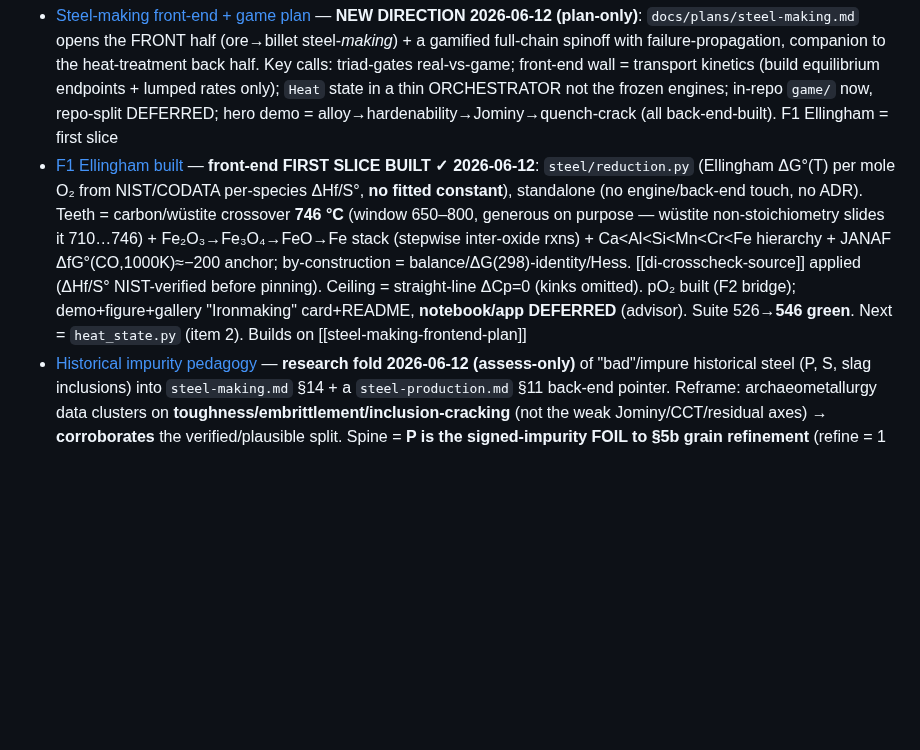
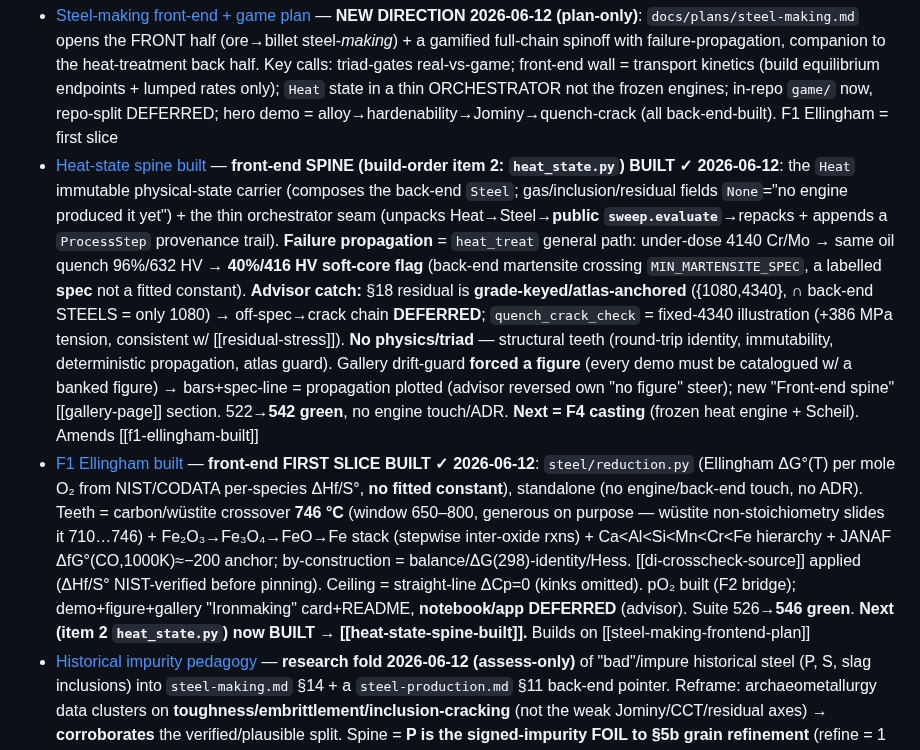
Before and after one commit to BoykoNeov/steel-sim, a Markdown page: docs/memory/MEMORY.md, the part around the change. Drawn GitHub-style; blank space fills up the shorter version.

```diff
--- a/docs/memory/MEMORY.md
+++ b/docs/memory/MEMORY.md
@@ -7,7 +7,8 @@ the notebook-discipline notes, the github-repo pointer) stayed in the BigSim arc
 `[[links]]` to those will dangle here by design.
 
 - [Steel-making front-end + game plan](steel-making-frontend-plan.md) — **NEW DIRECTION 2026-06-12 (plan-only)**: `docs/plans/steel-making.md` opens the FRONT half (ore→billet steel-*making*) + a gamified full-chain spinoff with failure-propagation, companion to the heat-treatment back half. Key calls: triad-gates real-vs-game; front-end wall = transport kinetics (build equilibrium endpoints + lumped rates only); `Heat` state in a thin ORCHESTRATOR not the frozen engines; in-repo `game/` now, repo-split DEFERRED; hero demo = alloy→hardenability→Jominy→quench-crack (all back-end-built). F1 Ellingham = first slice
-- [F1 Ellingham built](f1-ellingham-built.md) — **front-end FIRST SLICE BUILT ✓ 2026-06-12**: `steel/reduction.py` (Ellingham ΔG°(T) per mole O₂ from NIST/CODATA per-species ΔHf/S°, **no fitted constant**), standalone (no engine/back-end touch, no ADR). Teeth = carbon/wüstite crossover **746 °C** (window 650–800, generous on purpose — wüstite non-stoichiometry slides it 710…746) + Fe₂O₃→Fe₃O₄→FeO→Fe stack (stepwise inter-oxide rxns) + Ca<Al<Si<Mn<Cr<Fe hierarchy + JANAF ΔfG°(CO,1000K)≈−200 anchor; by-construction = balance/ΔG(298)-identity/Hess. [[di-crosscheck-source]] applied (ΔHf/S° NIST-verified before pinning). Ceiling = straight-line ΔCp=0 (kinks omitted). pO₂ built (F2 bridge); demo+figure+gallery "Ironmaking" card+README, **notebook/app DEFERRED** (advisor). Suite 526→**546 green**. Next = `heat_state.py` (item 2). Builds on [[steel-making-frontend-plan]]
+- [Heat-state spine built](heat-state-spine-built.md) — **front-end SPINE (build-order item 2: `heat_state.py`) BUILT ✓ 2026-06-12**: the `Heat` immutable physical-state carrier (composes the back-end `Steel`; gas/inclusion/residual fields `None`="no engine produced it yet") + the thin orchestrator seam (unpacks Heat→Steel→**public `sweep.evaluate`**→repacks + appends a `ProcessStep` provenance trail). **Failure propagation** = `heat_treat` general path: under-dose 4140 Cr/Mo → same oil quench 96%/632 HV → **40%/416 HV soft-core flag** (back-end martensite crossing `MIN_MARTENSITE_SPEC`, a labelled **spec** not a fitted constant). **Advisor catch:** §18 residual is **grade-keyed/atlas-anchored** ({1080,4340}, ∩ back-end STEELS = only 1080) → off-spec→crack chain **DEFERRED**; `quench_crack_check` = fixed-4340 illustration (+386 MPa tension, consistent w/ [[residual-stress]]). **No physics/triad** — structural teeth (round-trip identity, immutability, deterministic propagation, atlas guard). Gallery drift-guard **forced a figure** (every demo must be catalogued w/ a banked figure) → bars+spec-line = propagation plotted (advisor reversed own "no figure" steer); new "Front-end spine" [[gallery-page]] section. 522→**542 green**, no engine touch/ADR. **Next = F4 casting** (frozen heat engine + Scheil). Amends [[f1-ellingham-built]]
+- [F1 Ellingham built](f1-ellingham-built.md) — **front-end FIRST SLICE BUILT ✓ 2026-06-12**: `steel/reduction.py` (Ellingham ΔG°(T) per mole O₂ from NIST/CODATA per-species ΔHf/S°, **no fitted constant**), standalone (no engine/back-end touch, no ADR). Teeth = carbon/wüstite crossover **746 °C** (window 650–800, generous on purpose — wüstite non-stoichiometry slides it 710…746) + Fe₂O₃→Fe₃O₄→FeO→Fe stack (stepwise inter-oxide rxns) + Ca<Al<Si<Mn<Cr<Fe hierarchy + JANAF ΔfG°(CO,1000K)≈−200 anchor; by-construction = balance/ΔG(298)-identity/Hess. [[di-crosscheck-source]] applied (ΔHf/S° NIST-verified before pinning). Ceiling = straight-line ΔCp=0 (kinks omitted). pO₂ built (F2 bridge); demo+figure+gallery "Ironmaking" card+README, **notebook/app DEFERRED** (advisor). Suite 526→**546 green**. **Next (item 2 `heat_state.py`) now BUILT → [[heat-state-spine-built]].** Builds on [[steel-making-frontend-plan]]
 - [Historical impurity pedagogy](historical-impurity-pedagogy.md) — **research fold 2026-06-12 (assess-only)** of "bad"/impure historical steel (P, S, slag inclusions) into `steel-making.md` §14 + a `steel-production.md` §11 back-end pointer. Reframe: archaeometallurgy data clusters on **toughness/embrittlement/inclusion-cracking** (not the weak Jominy/CCT/residual axes) → **corroborates** the verified/plausible split. Spine = **P is the signed-impurity FOIL to §5b grain refinement** (refine = 1 variable helps both; P = strength↑ lattice / toughness↓ GB-segregation, 2 mechanisms opposite). Strength **+237 MPa/at% P** (Thiele) pinned-able; **P→DBTT slope UNPINNED** (~40–70 °C/0.1% — real effect, not a coefficient; §5b ITT has no P term). Cleanest new triad clearers = P-strengthening + **Mn:S→MnS** (conservation-clean; Mushet/Bessemer history free); D inverse-hardness + E Scheil-ghost-lines **reuse** existing engines. Future-research benchmarks listed; wootz V/Mo = "good impurity" caveat. Companion to [[steel-making-frontend-plan]]
 - [Bainite anchoring probe](bainite-anchoring-probe.md) — 6b follow-up (2026-06-10): austempering anchoring vs US Steel 1951 atlas (public domain) = per-steel PASS ~×1.3 (anchor at t50) / cross-composition FAIL ×14-35 wrong-direction (BC carbon coeff; per-steel scale table required); 6b's Cr/Mo mechanism teeth CONFIRMED by atlas (bainite ~4× vs pearlite ~10³×); **Phase 6d (austempering) BUILT 2026-06-10** — `austemper.py` per-steel import-derived scales (×41 gap = pinned negative) + holdout teeth (1080 t50 ×1.06/×0.96) + notebook/app §6, gate 319→339, pathint byte-identical; plan §13 = as-built record; **6c BUILT 2026-06-10 → [[di-crosscheck-source]], atlas-E-Q-panel candidate dropped (IT-atlas page collision)**
 - [Gallery page](gallery-page.md) — `docs/index.html` = generated clickable front-door gallery (every demo's figure + run command + notebook/app links); single source = `CATALOG` in `steel/gallery.py`, regenerate `python -m steel.gallery`, `test_gallery.py` byte-compare drift-guard fails the build if stale → **rerun the generator after adding a demo/editing a blurb**; Pages-ready from `/docs` (not enabled); built 2026-06-12
```
Also changed, not shown: docs/memory/f1-ellingham-built.md (+3 -0 lines), docs/memory/heat-state-spine-built.md (added, +58 -0 lines).
